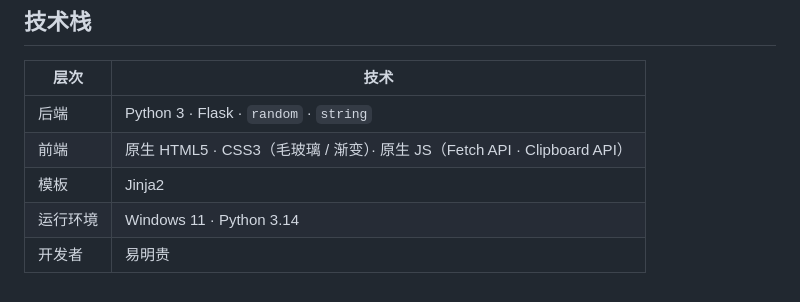
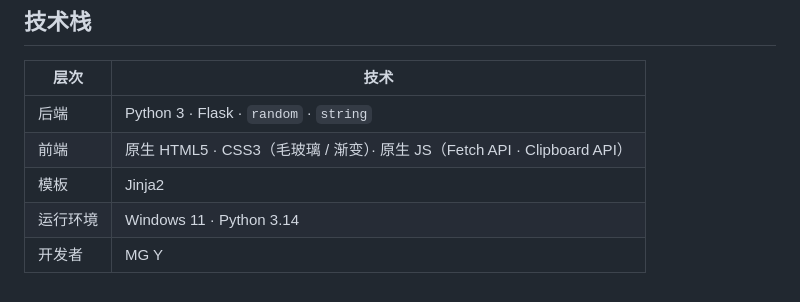
Before and after one commit to ywilliam1314-cloud/learning-project, a Markdown page: Creat key/README.md, the part around the change. Drawn GitHub-style.

Commit message:
Update developer name in README.md

```diff
--- a/Creat key/README.md
+++ b/Creat key/README.md
@@ -107,4 +107,4 @@ python app.py
 | 前端 | 原生 HTML5 · CSS3（毛玻璃 / 渐变）· 原生 JS（Fetch API · Clipboard API）|
 | 模板 | Jinja2 |
 | 运行环境 | Windows 11 · Python 3.14 |
-| 开发者 | 易明贵
+| 开发者 | MG Y
```
